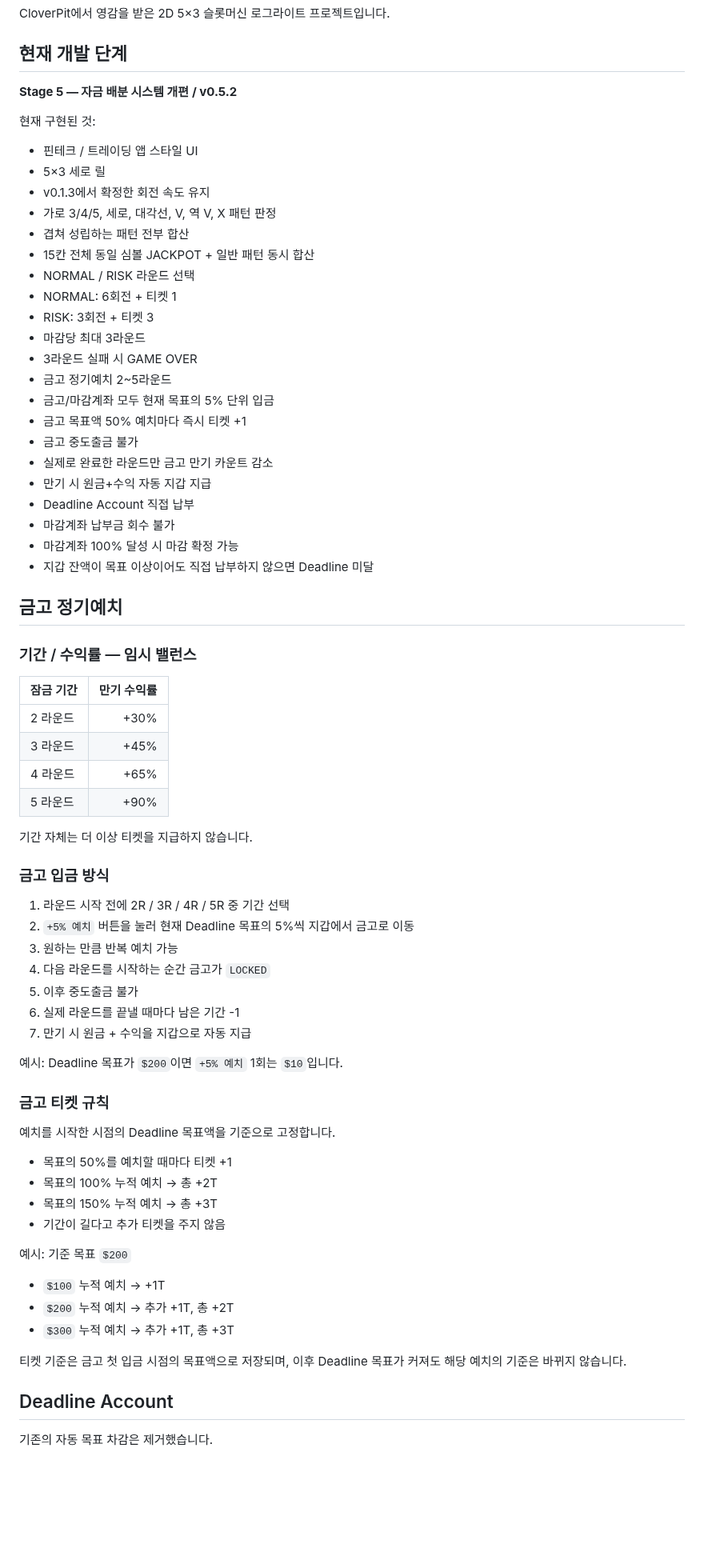
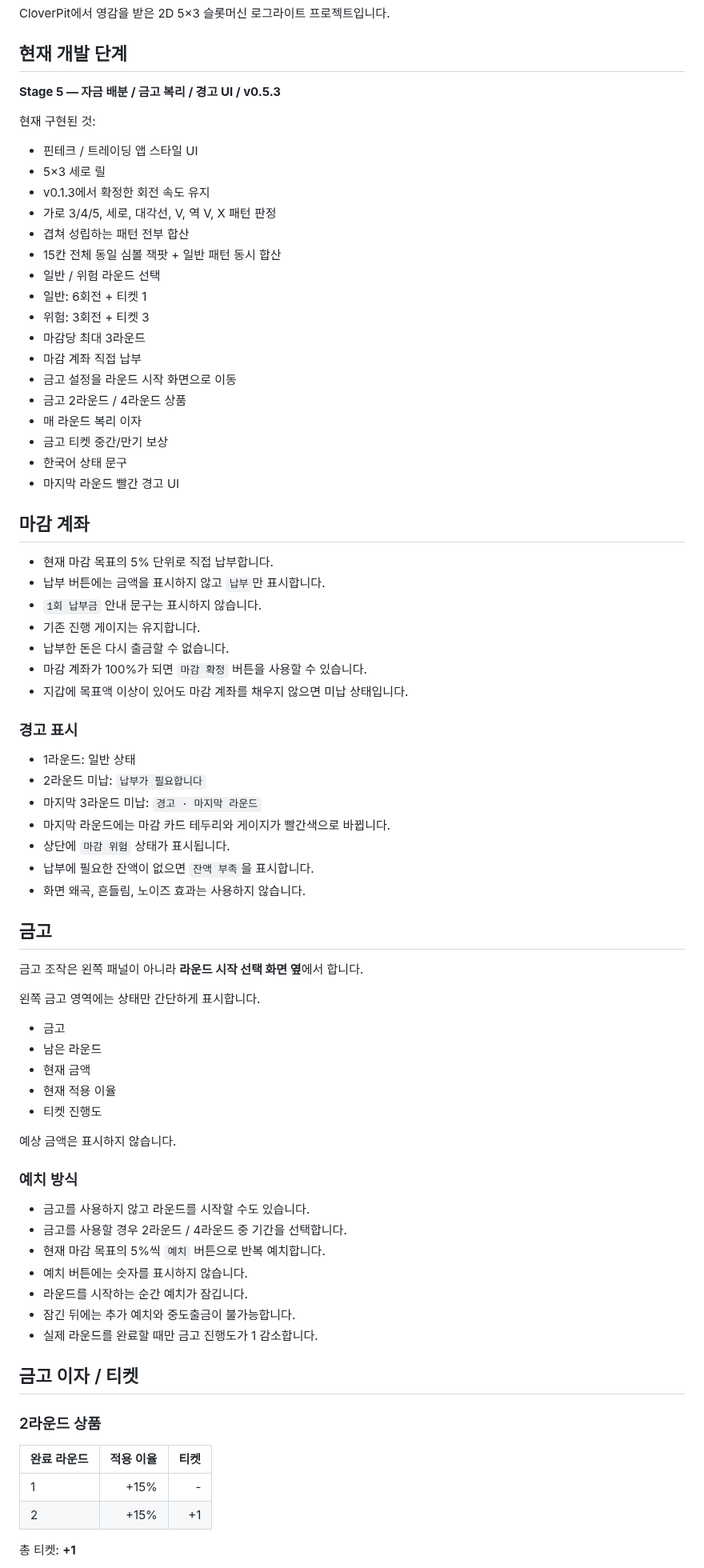
Before and after one commit to kimhjrr6495-cmyk/kdyun, a Markdown page: README.md, the part around one of its changes. Shown at 80% size. Drawn GitHub-style; blank space fills up the shorter version.

Commit message:
Document Stage 5.3 vault and Korean warning UI

```diff
--- a/README.md
+++ b/README.md
@@ -4,7 +4,7 @@ CloverPit에서 영감을 받은 2D 5×3 슬롯머신 로그라이트 프로젝
 
 ## 현재 개발 단계
 
-**Stage 5 — 자금 배분 시스템 개편 / v0.5.2**
+**Stage 5 — 자금 배분 / 금고 복리 / 경고 UI / v0.5.3**
 
 현재 구현된 것:
 
@@ -13,66 +13,71 @@ CloverPit에서 영감을 받은 2D 5×3 슬롯머신 로그라이트 프로젝
 - v0.1.3에서 확정한 회전 속도 유지
 - 가로 3/4/5, 세로, 대각선, V, 역 V, X 패턴 판정
 - 겹쳐 성립하는 패턴 전부 합산
-- 15칸 전체 동일 심볼 JACKPOT + 일반 패턴 동시 합산
-- NORMAL / RISK 라운드 선택
-- NORMAL: 6회전 + 티켓 1
-- RISK: 3회전 + 티켓 3
+- 15칸 전체 동일 심볼 잭팟 + 일반 패턴 동시 합산
+- 일반 / 위험 라운드 선택
+- 일반: 6회전 + 티켓 1
+- 위험: 3회전 + 티켓 3
 - 마감당 최대 3라운드
-- 3라운드 실패 시 GAME OVER
-- 금고 정기예치 2~5라운드
-- 금고/마감계좌 모두 현재 목표의 5% 단위 입금
-- 금고 목표액 50% 예치마다 즉시 티켓 +1
-- 금고 중도출금 불가
-- 실제로 완료한 라운드만 금고 만기 카운트 감소
-- 만기 시 원금+수익 자동 지갑 지급
-- Deadline Account 직접 납부
-- 마감계좌 납부금 회수 불가
-- 마감계좌 100% 달성 시 마감 확정 가능
-- 지갑 잔액이 목표 이상이어도 직접 납부하지 않으면 Deadline 미달
+- 마감 계좌 직접 납부
+- 금고 설정을 라운드 시작 화면으로 이동
+- 금고 2라운드 / 4라운드 상품
+- 매 라운드 복리 이자
+- 금고 티켓 중간/만기 보상
+- 한국어 상태 문구
+- 마지막 라운드 빨간 경고 UI
 
-## 금고 정기예치
+## 마감 계좌
 
-### 기간 / 수익률 — 임시 밸런스
+- 현재 마감 목표의 5% 단위로 직접 납부합니다.
+- 납부 버튼에는 금액을 표시하지 않고 `납부`만 표시합니다.
+- `1회 납부금` 안내 문구는 표시하지 않습니다.
+- 기존 진행 게이지는 유지합니다.
+- 납부한 돈은 다시 출금할 수 없습니다.
+- 마감 계좌가 100%가 되면 `마감 확정` 버튼을 사용할 수 있습니다.
+- 지갑에 목표액 이상이 있어도 마감 계좌를 채우지 않으면 미납 상태입니다.
 
-| 잠금 기간 | 만기 수익률 |
-| --- | ---: |
-| 2 라운드 | +30% |
-| 3 라운드 | +45% |
-| 4 라운드 | +65% |
-| 5 라운드 | +90% |
+### 경고 표시
 
-기간 자체는 더 이상 티켓을 지급하지 않습니다.
+- 1라운드: 일반 상태
+- 2라운드 미납: `납부가 필요합니다`
+- 마지막 3라운드 미납: `경고 · 마지막 라운드`
+- 마지막 라운드에는 마감 카드 테두리와 게이지가 빨간색으로 바뀝니다.
+- 상단에 `마감 위험` 상태가 표시됩니다.
+- 납부에 필요한 잔액이 없으면 `잔액 부족`을 표시합니다.
+- 화면 왜곡, 흔들림, 노이즈 효과는 사용하지 않습니다.
 
-### 금고 입금 방식
+## 금고
 
-1. 라운드 시작 전에 2R / 3R / 4R / 5R 중 기간 선택
-2. `+5% 예치` 버튼을 눌러 현재 Deadline 목표의 5%씩 지갑에서 금고로 이동
-3. 원하는 만큼 반복 예치 가능
-4. 다음 라운드를 시작하는 순간 금고가 `LOCKED`
-5. 이후 중도출금 불가
-6. 실제 라운드를 끝낼 때마다 남은 기간 -1
-7. 만기 시 원금 + 수익을 지갑으로 자동 지급
+금고 조작은 왼쪽 패널이 아니라 **라운드 시작 선택 화면 옆**에서 합니다.
 
-예시: Deadline 목표가 `$200`이면 `+5% 예치` 1회는 `$10`입니다.
+왼쪽 금고 영역에는 상태만 간단하게 표시합니다.
 
-### 금고 티켓 규칙
+- 금고
+- 남은 라운드
+- 현재 금액
+- 현재 적용 이율
+- 티켓 진행도
 
-예치를 시작한 시점의 Deadline 목표액을 기준으로 고정합니다.
+예상 금액은 표시하지 않습니다.
 
-- 목표의 50%를 예치할 때마다 티켓 +1
-- 목표의 100% 누적 예치 → 총 +2T
-- 목표의 150% 누적 예치 → 총 +3T
-- 기간이 길다고 추가 티켓을 주지 않음
+### 예치 방식
 
-예시: 기준 목표 `$200`
+- 금고를 사용하지 않고 라운드를 시작할 수도 있습니다.
+- 금고를 사용할 경우 2라운드 / 4라운드 중 기간을 선택합니다.
+- 현재 마감 목표의 5%씩 `예치` 버튼으로 반복 예치합니다.
+- 예치 버튼에는 숫자를 표시하지 않습니다.
+- 라운드를 시작하는 순간 예치가 잠깁니다.
+- 잠긴 뒤에는 추가 예치와 중도출금이 불가능합니다.
+- 실제 라운드를 완료할 때만 금고 진행도가 1 감소합니다.
 
-- `$100` 누적 예치 → +1T
-- `$200` 누적 예치 → 추가 +1T, 총 +2T
-- `$300` 누적 예치 → 추가 +1T, 총 +3T
+## 금고 이자 / 티켓
 
-티켓 기준은 금고 첫 입금 시점의 목표액으로 저장되며, 이후 Deadline 목표가 커져도 해당 예치의 기준은 바뀌지 않습니다.
+### 2라운드 상품
 
-## Deadline Account
+| 완료 라운드 | 적용 이율 | 티켓 |
+| --- | ---: | ---: |
+| 1 | +15% | - |
+| 2 | +15% | +1 |
 
-기존의 자동 목표 차감은 제거했습니다.
+총 티켓: **+1**
 
```
Also changed, not shown: other parts of README.md (+34 -61 lines).
